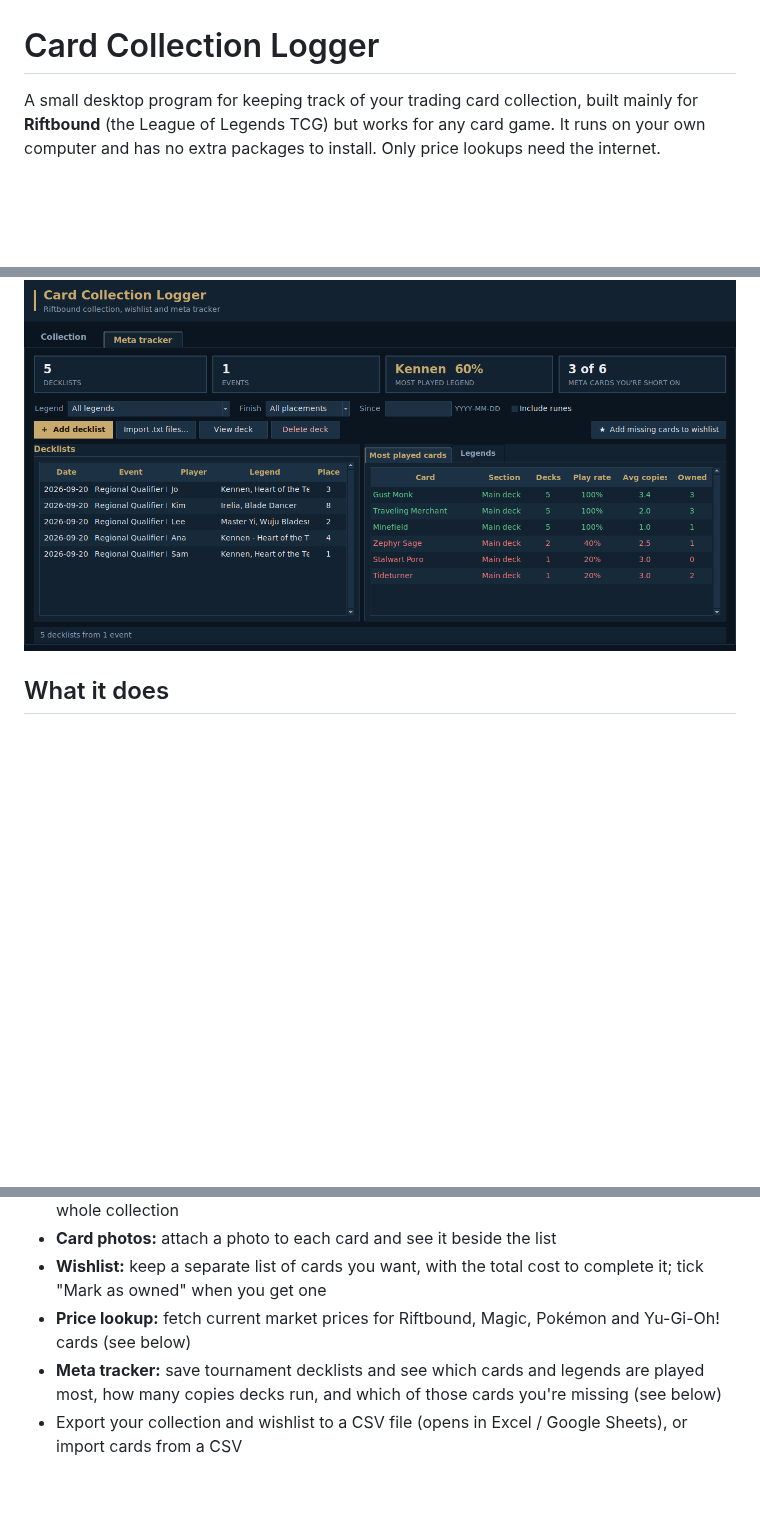
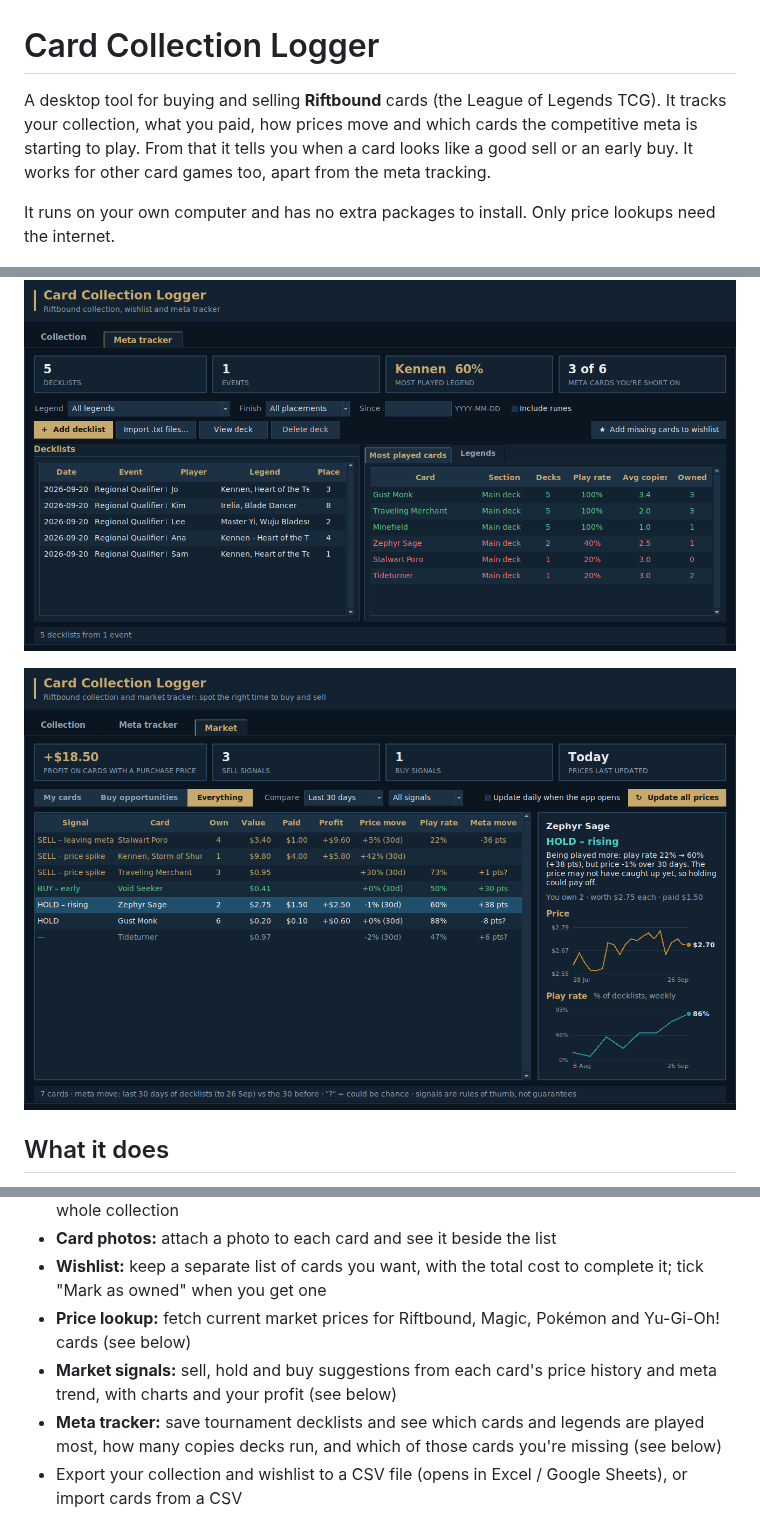
Before and after one commit to Durrannus/Claude-card-app, a Markdown page: README.md, 3 parts joined by grey strips. Rendered like a GitHub page; pictures changed too: docs/screenshot-market.png (added); blank space fills up the shorter version.

```diff
--- a/README.md
+++ b/README.md
@@ -1,13 +1,19 @@
 # Card Collection Logger
 
-A small desktop program for keeping track of your trading card collection,
-built mainly for **Riftbound** (the League of Legends TCG) but works for any
-card game. It runs on your own computer and has no extra packages to
-install. Only price lookups need the internet.
+A desktop tool for buying and selling **Riftbound** cards (the League of
+Legends TCG). It tracks your collection, what you paid, how prices move and
+which cards the competitive meta is starting to play. From that it tells you
+when a card looks like a good sell or an early buy. It works for other card
+games too, apart from the meta tracking.
+
+It runs on your own computer and has no extra packages to install. Only price
+lookups need the internet.
 
 ![Collection tab](docs/screenshot-collection.png)
 
 ![Meta tracker tab](docs/screenshot-meta.png)
+
+![Market tab](docs/screenshot-market.png)
 
 ## What it does
 
@@ -22,6 +28,8 @@ install. Only price lookups need the internet.
   to complete it; tick "Mark as owned" when you get one
 - **Price lookup:** fetch current market prices for Riftbound, Magic,
   Pokémon and Yu-Gi-Oh! cards (see below)
+- **Market signals:** sell, hold and buy suggestions from each card's price
+  history and meta trend, with charts and your profit (see below)
 - **Meta tracker:** save tournament decklists and see which cards and
   legends are played most, how many copies decks run, and which of those
   cards you're missing (see below)
```
Also changed, not shown: other parts of README.md (+43 -0 lines), 8 other files.
